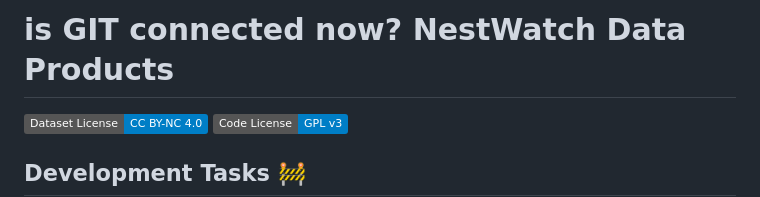
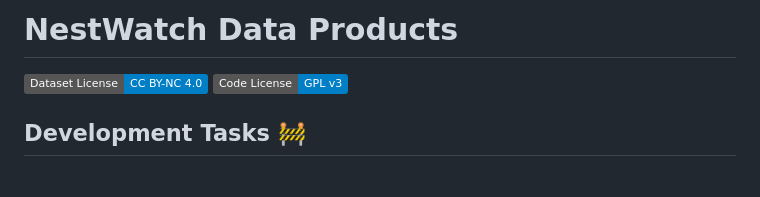
Before and after one commit to engagement-center/nestwatchR, a Markdown page: README.md, the part around the change. Drawn GitHub-style; badges without logos; blank space fills up the shorter version.

Commit message:
pull test

```diff
--- a/README.md
+++ b/README.md
@@ -1,5 +1,5 @@
 
-# is GIT connected now? NestWatch Data Products
+# NestWatch Data Products
 
 <!-- badges: start -->
 
```
